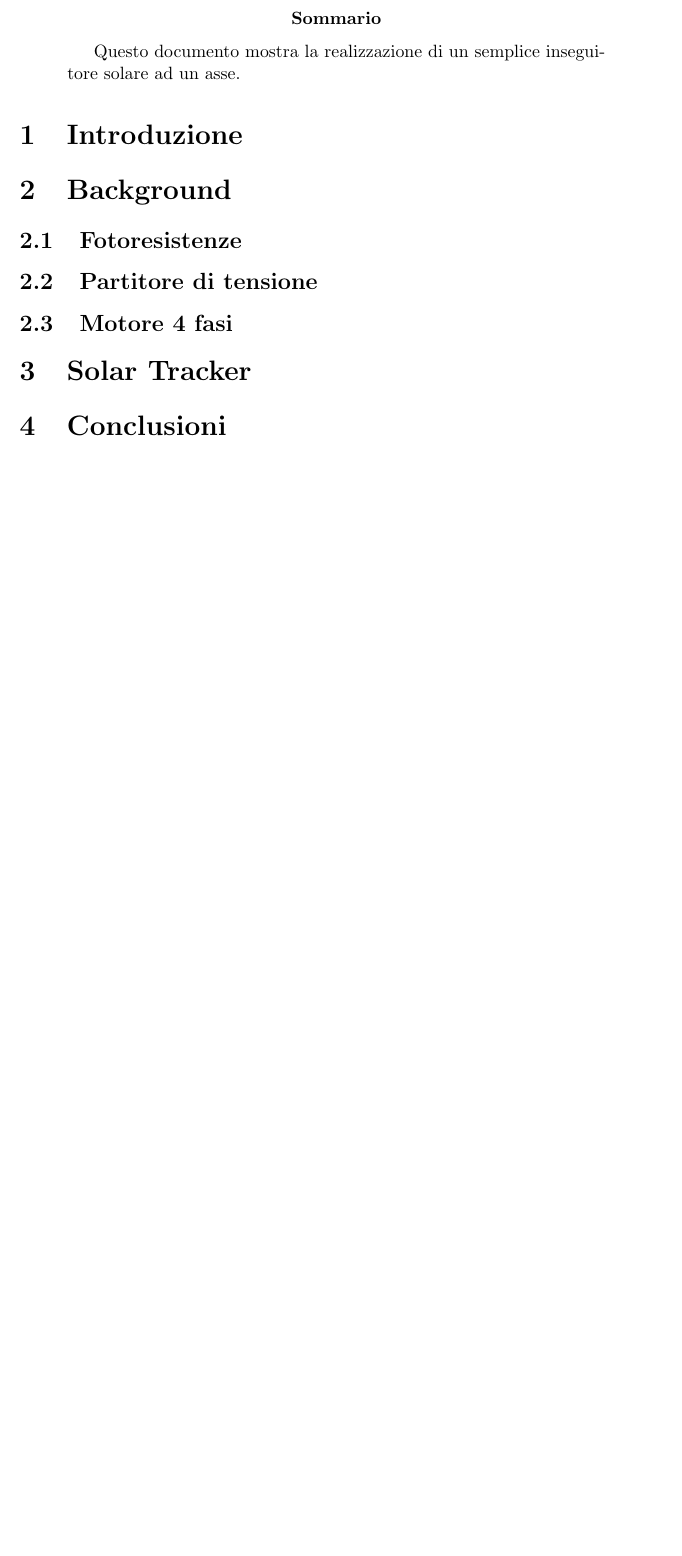
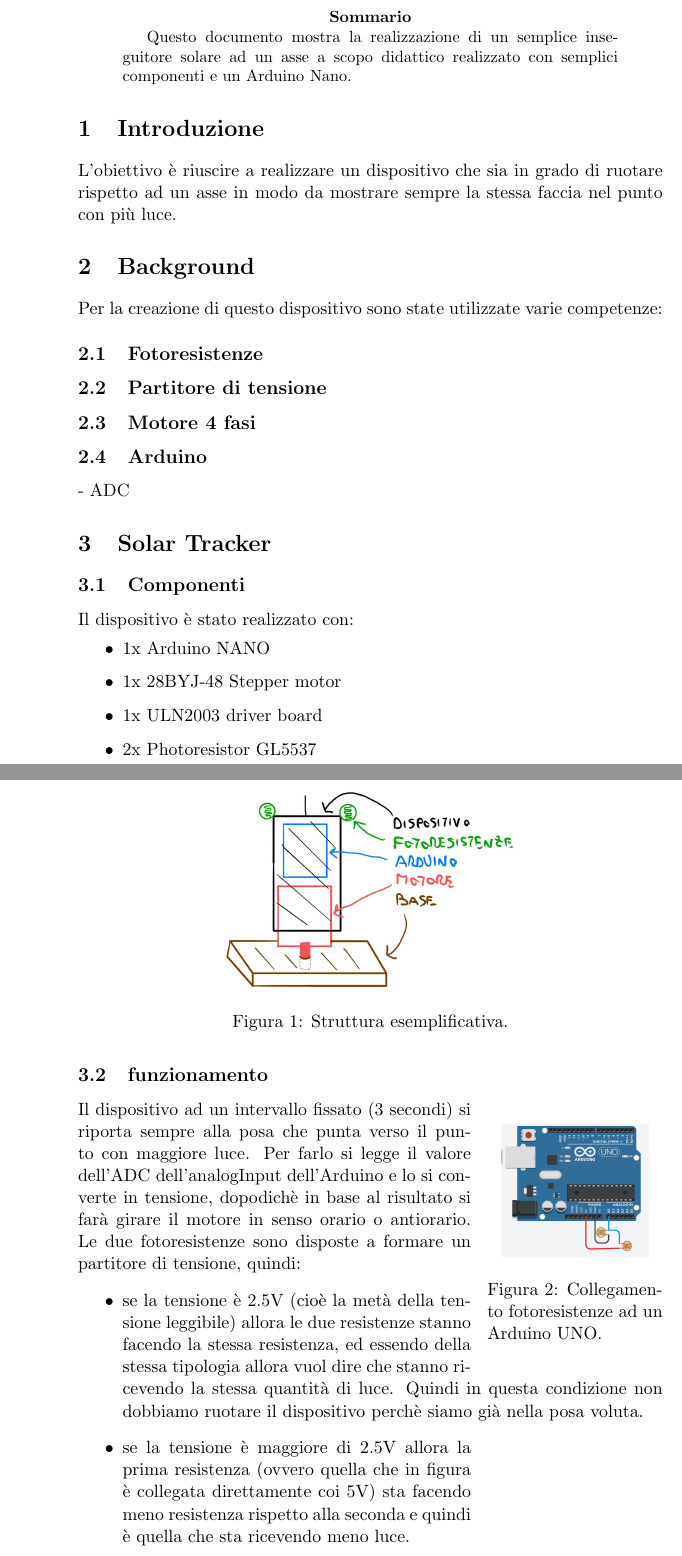
Before and after one commit to Envq/solar_tracker, a LaTeX paper (report/solar_tracker.tex): part of the page before the commit and two parts of pages 1 and 2 of 3 after it, the two joined at a grey line, cut so that both start at the same text, the shorter picture padded with empty space. Compiled offline with pdfLaTeX.

Commit message:
add report

```diff
--- a/report/solar_tracker.tex
+++ b/report/solar_tracker.tex
@@ -1,9 +1,10 @@
-\documentclass[12pt,twoside,a4paper]{article}
+\documentclass[11pt,oneside,a4paper]{article}
 
-\title{Solar Tracker}
+\title{\textbf{Solar Tracker}}
 \author{Enrico Sgarbanti - VR446095}
 
 \usepackage{graphicx}
+\usepackage{wrapfig}
 \usepackage[italian]{babel}
 \usepackage[utf8]{inputenc}
 
@@ -12,13 +13,15 @@
 
 
 \begin{abstract}
-    Questo documento mostra la realizzazione di un semplice inseguitore solare ad un asse.
+    Questo documento mostra la realizzazione di un semplice inseguitore solare ad un asse a scopo didattico realizzato con semplici componenti e un Arduino Nano.
 \end{abstract}
 
 
 \section{Introduzione}
+L'obiettivo è riuscire a realizzare un dispositivo che sia in grado di ruotare rispetto ad un asse in modo da mostrare sempre la stessa faccia nel punto con più luce.
 
 \section{Background}
+Per la creazione di questo dispositivo sono state utilizzate varie competenze:
 
 \subsection{Fotoresistenze}
 
@@ -26,4 +29,36 @@
 
 \subsection{Motore 4 fasi}
 
+\subsection{Arduino}
+- ADC
+
 \section{Solar Tracker}
+\begin{figure}[h]
+    \centering
+    \includegraphics[width=0.5\textwidth]{figures/modello_solar_tracker}
+    \caption{Struttura esemplificativa.}
+\end{figure}
+
+\subsection{Componenti}
+Il dispositivo è stato realizzato con:
+\begin{itemize}
+    \item 1x Arduino NANO
+    \item 1x 28BYJ-48 Stepper motor
+    \item 1x ULN2003 driver board
+    \item 2x Photoresistor GL5537
+\end{itemize}
+
+% \subsection{Considerazioni}
+% Avendo utilizzato un solo motore è importante che la luce si sposti solo attorno alla normale al piano, al fine di vedere al meglio
+
+\subsection{funzionamento}
+\begin{wrapfigure}{R}{0.3\textwidth}
+    \centering
+    \includegraphics[width=0.25\textwidth]{figures/photoresistors}
+    \caption{Collegamento fotoresistenze ad un Arduino UNO.}
+\end{wrapfigure}
+Il dispositivo ad un intervallo fissato (3 secondi) si riporta sempre alla posa che punta verso il punto con maggiore luce. Per farlo si legge il valore dell'ADC dell'analogInput dell'Arduino e lo si converte in tensione, dopodichè in base al risultato si farà girare il motore in senso orario o antiorario. Le due fotoresistenze sono disposte a formare un partitore di tensione, quindi:
+\begin{itemize}
+    \item se la tensione è 2.5V (cioè la metà della tensione leggibile) allora le due resistenze stanno facendo la stessa resistenza, ed essendo della stessa tipologia allora vuol dire che stanno ricevendo la stessa quantità di luce. Quindi in questa condizione non dobbiamo ruotare il dispositivo perchè siamo già nella posa voluta.
+    \item se la tensione è maggiore di 2.5V allora la prima resistenza (ovvero quella che in figura è collegata direttamente coi 5V) sta facendo meno resistenza rispetto alla seconda e quindi è quella che sta ricevendo meno luce.
+    \item se la tensione è minore di 2.5V allora la prima resistenza sta facendo più resistenza rispetto alla seconda e quindi è quella che sta ricevendo più luce.
```
Also changed, not shown: report/figures/modello_solar_tracker.jpg (added), report/figures/partitore_tensione.png (added), report/figures/photoresistors.png (added), report/solar_tracker.pdf, report/solar_tracker.tex (22 more changed lines).
